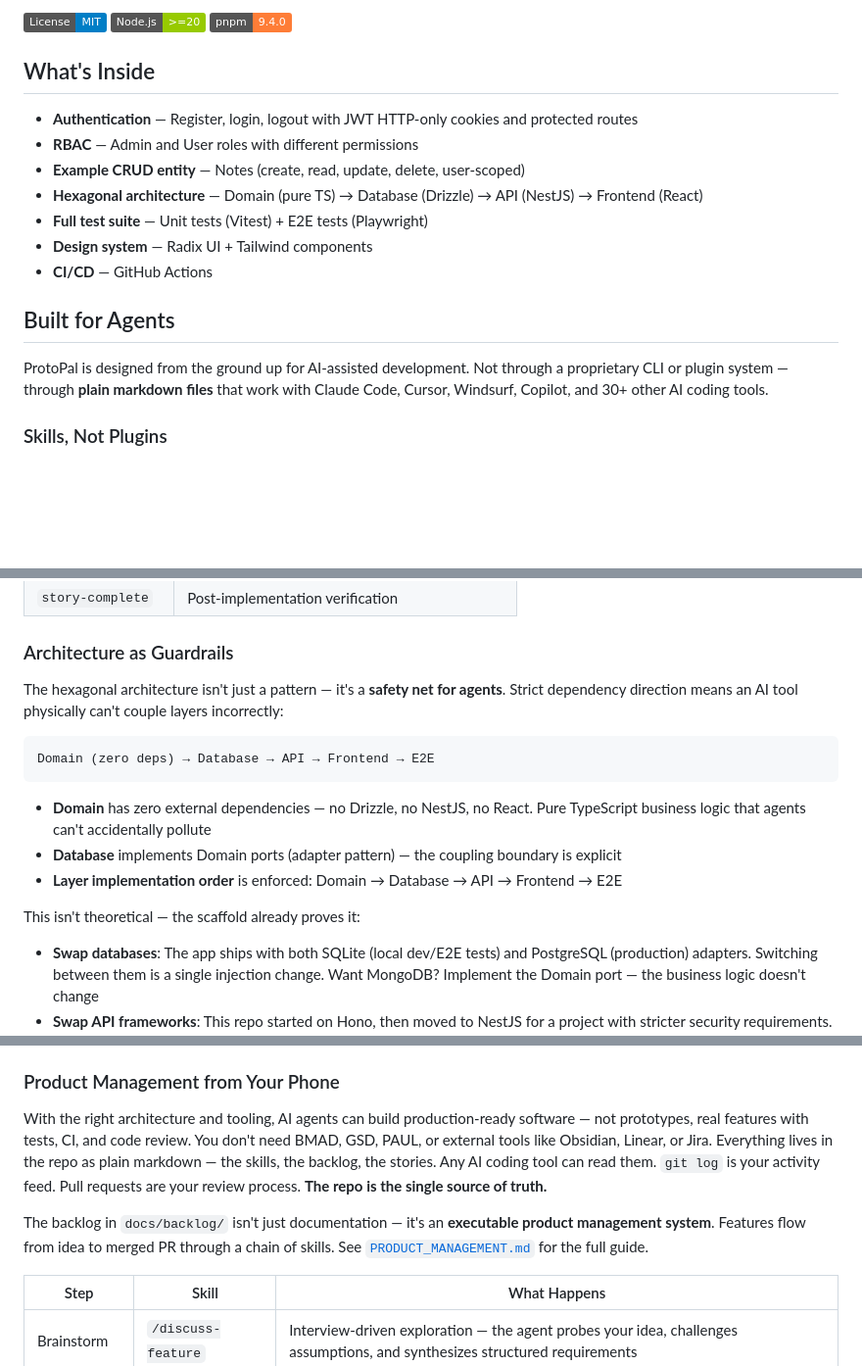
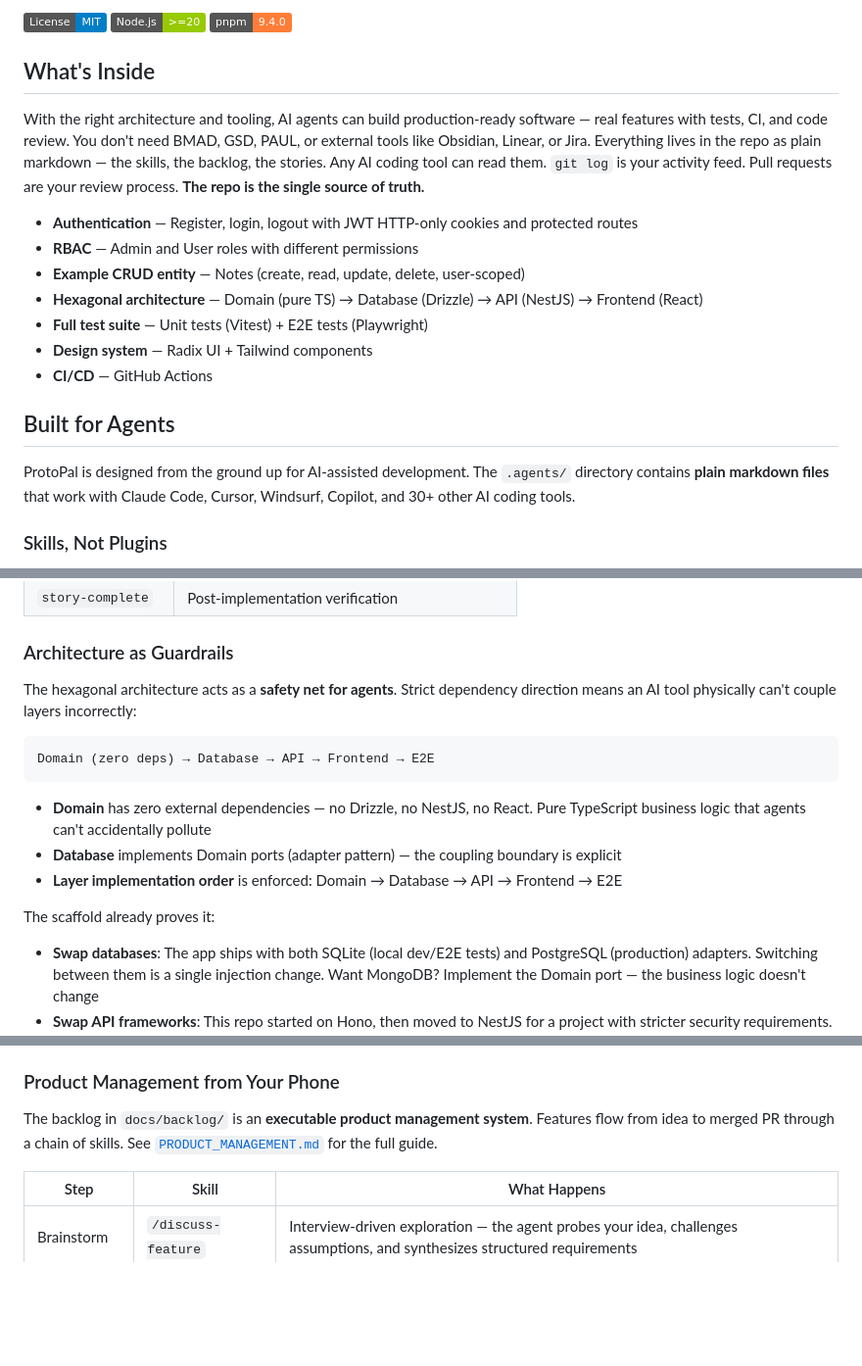
Before and after one commit to polive106/ProtoPal, a Markdown page: README.md, 3 parts joined by grey strips. Shown at 98% size. GitHub-like rendering; badges without logos; blank space fills up the shorter version.

Commit message:
update: readme

````diff
--- a/README.md
+++ b/README.md
@@ -7,6 +7,8 @@ A production-ready fullstack monorepo scaffold built for **agentic development**
 [![pnpm](https://img.shields.io/badge/pnpm-9.4.0-orange)](https://pnpm.io/)
 
 ## What's Inside
+
+With the right architecture and tooling, AI agents can build production-ready software — real features with tests, CI, and code review. You don't need BMAD, GSD, PAUL, or external tools like Obsidian, Linear, or Jira. Everything lives in the repo as plain markdown — the skills, the backlog, the stories. Any AI coding tool can read them. `git log` is your activity feed. Pull requests are your review process. **The repo is the single source of truth.**
 
 - **Authentication** — Register, login, logout with JWT HTTP-only cookies and protected routes
 - **RBAC** — Admin and User roles with different permissions
@@ -18,7 +20,7 @@ A production-ready fullstack monorepo scaffold built for **agentic development**
 
 ## Built for Agents
 
-ProtoPal is designed from the ground up for AI-assisted development. Not through a proprietary CLI or plugin system — through **plain markdown files** that work with Claude Code, Cursor, Windsurf, Copilot, and 30+ other AI coding tools.
+ProtoPal is designed from the ground up for AI-assisted development. The `.agents/` directory contains **plain markdown files** that work with Claude Code, Cursor, Windsurf, Copilot, and 30+ other AI coding tools.
 
 ### Skills, Not Plugins
 
@@ -43,7 +45,7 @@ The `.agents/skills/` directory contains **14 reusable workflow prompts** — pl
 
 ### Architecture as Guardrails
 
-The hexagonal architecture isn't just a pattern — it's a **safety net for agents**. Strict dependency direction means an AI tool physically can't couple layers incorrectly:
+The hexagonal architecture acts as a **safety net for agents**. Strict dependency direction means an AI tool physically can't couple layers incorrectly:
 
 ```
 Domain (zero deps) → Database → API → Frontend → E2E
@@ -53,7 +55,7 @@ Domain (zero deps) → Database → API → Frontend → E2E
 - **Database** implements Domain ports (adapter pattern) — the coupling boundary is explicit
 - **Layer implementation order** is enforced: Domain → Database → API → Frontend → E2E
 
-This isn't theoretical — the scaffold already proves it:
+The scaffold already proves it:
 
 - **Swap databases**: The app ships with both SQLite (local dev/E2E tests) and PostgreSQL (production) adapters. Switching between them is a single injection change. Want MongoDB? Implement the Domain port — the business logic doesn't change
 - **Swap API frameworks**: This repo started on Hono, then moved to NestJS for a project with stricter security requirements. The migration only touched the API adapter layer — Domain and Database stayed untouched
@@ -77,9 +79,7 @@ Every guardrail is documented in `AGENTS.md` so AI tools enforce them automatica
 
 ### Product Management from Your Phone
 
-With the right architecture and tooling, AI agents can build production-ready software — not prototypes, real features with tests, CI, and code review. You don't need BMAD, GSD, PAUL, or external tools like Obsidian, Linear, or Jira. Everything lives in the repo as plain markdown — the skills, the backlog, the stories. Any AI coding tool can read them. `git log` is your activity feed. Pull requests are your review process. **The repo is the single source of truth.**
-
-The backlog in `docs/backlog/` isn't just documentation — it's an **executable product management system**. Features flow from idea to merged PR through a chain of skills. See [`PRODUCT_MANAGEMENT.md`](PRODUCT_MANAGEMENT.md) for the full guide.
+The backlog in `docs/backlog/` is an **executable product management system**. Features flow from idea to merged PR through a chain of skills. See [`PRODUCT_MANAGEMENT.md`](PRODUCT_MANAGEMENT.md) for the full guide.
 
 | Step | Skill | What Happens |
 |------|-------|-------------|
````
